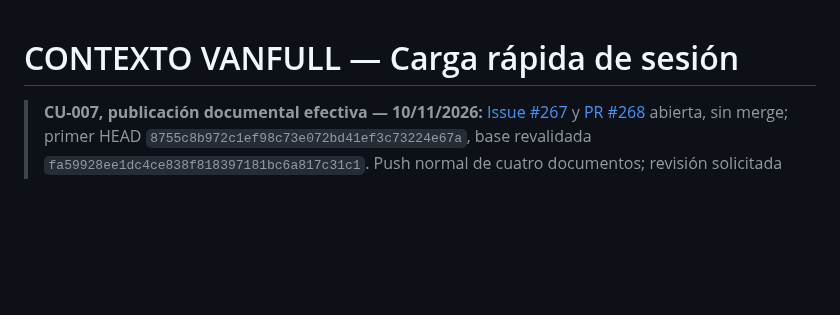
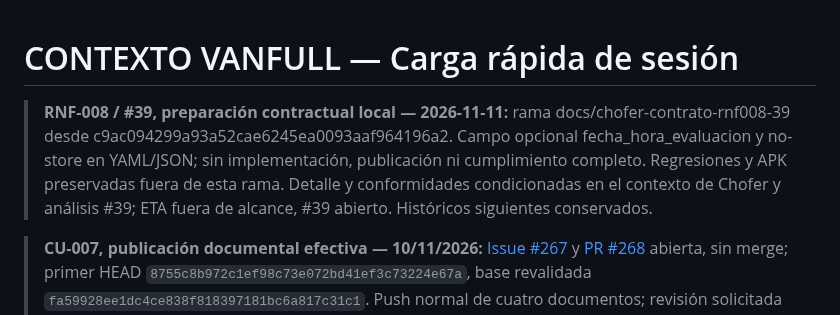
Before and after one commit to Martiherenu1/ProyectoVanFull, a Markdown page: Documentos/Sesiones/CONTEXTO.md, the part around the change. GitHub-like rendering; blank space fills up the shorter version.

Commit message:
docs(chofer): documentar identidad temporal y limites RNF-008
Conserva historicos, regresiones y conformidades condicionadas. Sin cierre de #39 ni cumplimiento completo. Refs #39

Co-Authored-By: Codex <noreply@openai.com>

```diff
--- a/Documentos/Sesiones/CONTEXTO.md
+++ b/Documentos/Sesiones/CONTEXTO.md
@@ -1,4 +1,11 @@
 # CONTEXTO VANFULL — Carga rápida de sesión
+
+> **RNF-008 / #39, preparación contractual local — 2026-11-11:** rama
+> docs/chofer-contrato-rnf008-39 desde c9ac094299a93a52cae6245ea0093aaf964196a2.
+> Campo opcional fecha_hora_evaluacion y no-store en YAML/JSON; sin implementación,
+> publicación ni cumplimiento completo. Regresiones y APK preservadas fuera de esta
+> rama. Detalle y conformidades condicionadas en el contexto de Chofer y análisis #39;
+> ETA fuera de alcance, #39 abierto. Históricos siguientes conservados.
 
 > **CU-007, publicación documental efectiva — 10/11/2026:** [Issue #267](https://github.com/Martiherenu1/ProyectoVanFull/issues/267) y [PR #268](https://github.com/Martiherenu1/ProyectoVanFull/pull/268) abierta, sin merge; primer HEAD `8755c8b972c1ef98c73e072bd41ef3c73224e67a`, base revalidada `fa59928ee1dc4ce838f818397181bc6a817c31c1`. Push normal de cuatro documentos; revisión solicitada en GitHub a Martiniano (`Martiherenu1`) y Facundo (`facubarrientos`), sin aprobación atribuida. Este registro completa la publicación; HEAD final y CI efectiva se registran en #268 tras observarlos, sin inferir resultados previos. Único cierre documental #267; no CU implementado, sin despliegues ni operaciones sobre bases. Preparación e históricos conservados debajo.
 
```
Also changed, not shown: 2 other files.
